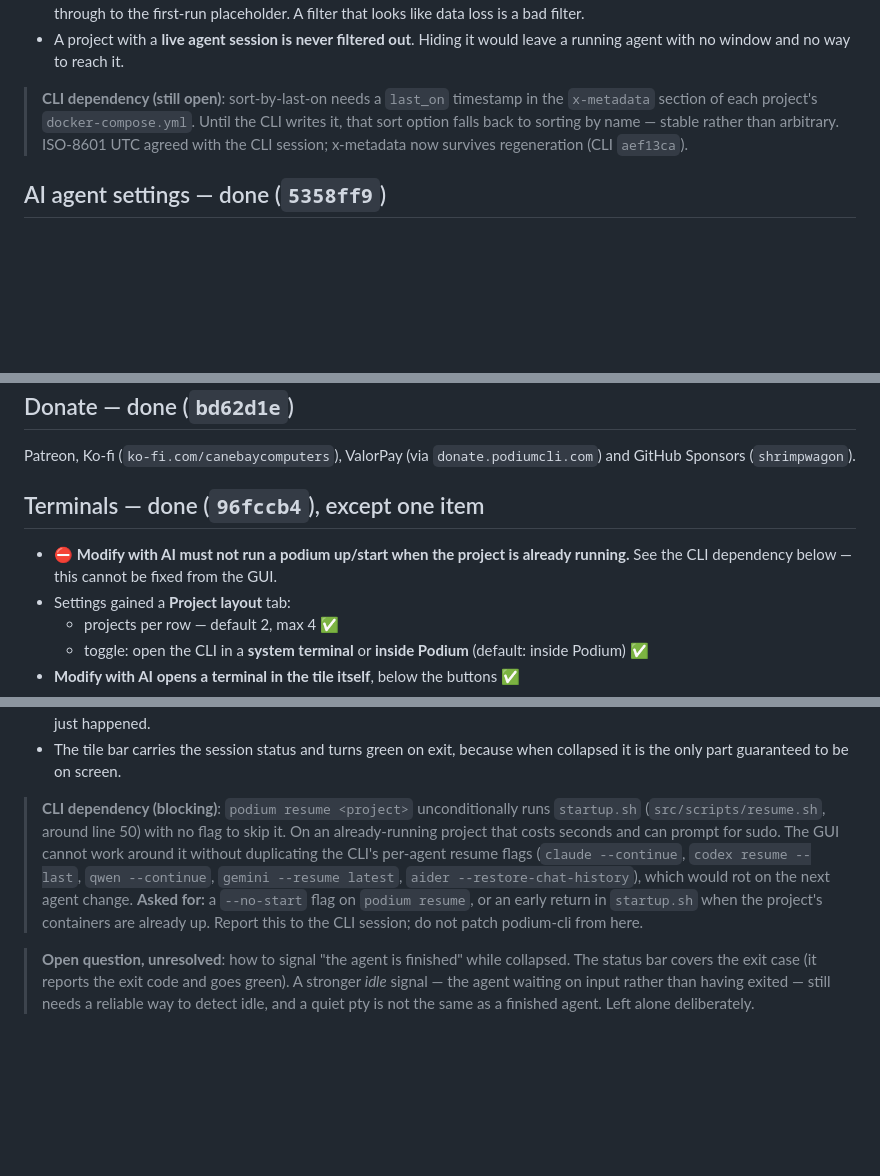
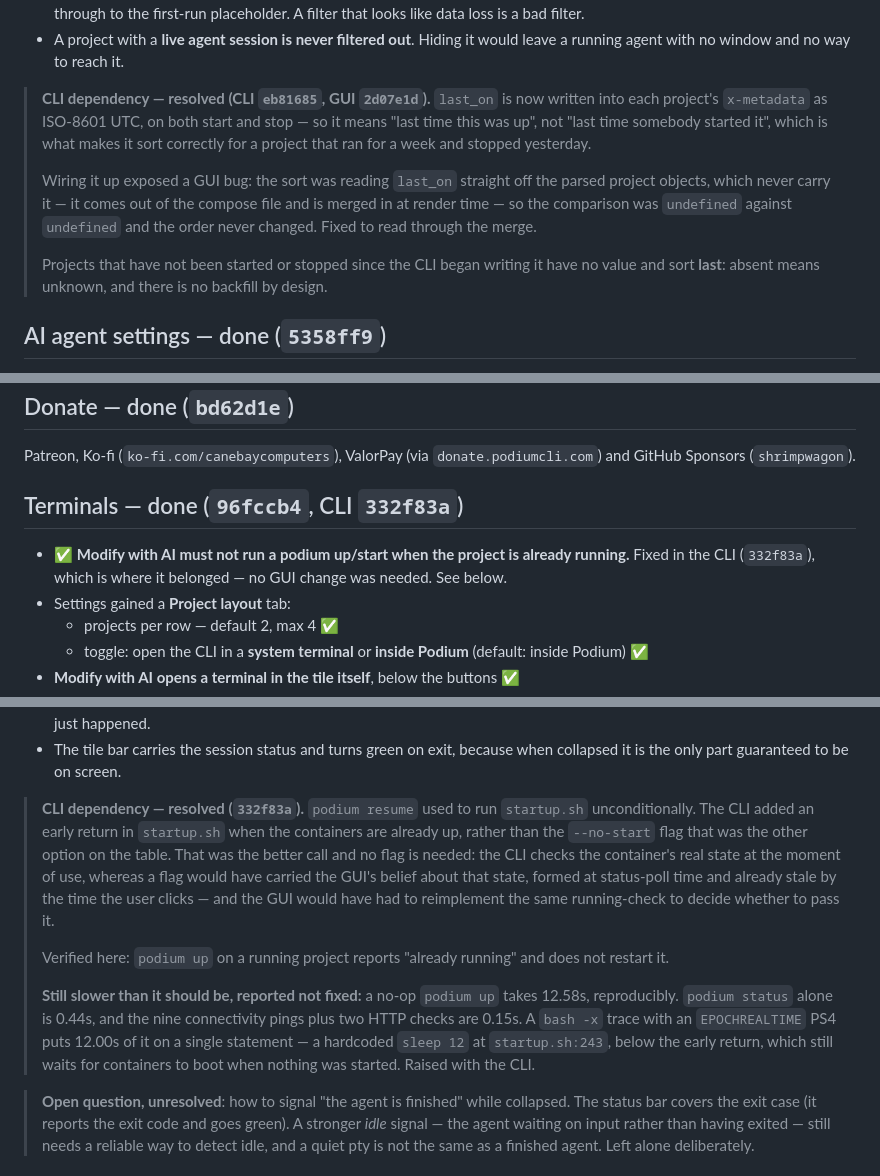
Before and after one commit to CaneBayComputers/podium-gui, a Markdown page: UI_REVAMP.md, 3 parts joined by grey strips. Drawn GitHub-style; blank space fills up the shorter version.

Commit message:
Close out the tightening spec; every item is done
The last open item needed a CLI change and got one (CLI 332f83a): an early
return in startup.sh when the containers are already up. No GUI change was
needed, and the flag that was the alternative would have been worse — it
would have carried the GUI's belief about the project's state, formed at
status-poll time and stale by the time the user clicks, and the GUI would
have had to reimplement the same running-check to decide whether to send it.

Verified: podium up on a running project reports "already running" and does
not restart it. It is still 12.58s, though, and a trace puts 12.00s of that
on a hardcoded sleep at startup.sh:243 that sits below the early return and
waits for containers that were never started. Recorded and raised; it costs
every caller, not just this one.

Also records what could NOT be verified: the claim that the fix removes a
spurious sudo prompt. On this box sudo -n true succeeds immediately after
sudo -k, so that test cannot fail either way, and a pass would not have been
earned.

Co-Authored-By: Claude Opus 5 <noreply@anthropic.com>

```diff
--- a/UI_REVAMP.md
+++ b/UI_REVAMP.md
@@ -52,11 +54,20 @@ Notes on what the implementation commits to:
 - A project with a **live agent session is never filtered out**. Hiding it would
   leave a running agent with no window and no way to reach it.
 
-> **CLI dependency (still open)**: sort-by-last-on needs a `last_on` timestamp in
-> the `x-metadata` section of each project's `docker-compose.yml`. Until the CLI
-> writes it, that sort option falls back to sorting by name — stable rather than
-> arbitrary. ISO-8601 UTC agreed with the CLI session; x-metadata now survives
-> regeneration (CLI `aef13ca`).
+> **CLI dependency — resolved (CLI `eb81685`, GUI `2d07e1d`).** `last_on` is now
+> written into each project's `x-metadata` as ISO-8601 UTC, on both start and
+> stop — so it means "last time this was up", not "last time somebody started
+> it", which is what makes it sort correctly for a project that ran for a week
+> and stopped yesterday.
+>
+> Wiring it up exposed a GUI bug: the sort was reading `last_on` straight off the
+> parsed project objects, which never carry it — it comes out of the compose file
+> and is merged in at render time — so the comparison was `undefined` against
+> `undefined` and the order never changed. Fixed to read through the merge.
+>
+> Projects that have not been started or stopped since the CLI began writing it
+> have no value and sort **last**: absent means unknown, and there is no
+> backfill by design.
 
 ## AI agent settings — done (`5358ff9`)
 
@@ -85,10 +96,11 @@ Notes on what the implementation commits to:
 Patreon, Ko-fi (`ko-fi.com/canebaycomputers`), ValorPay (via
 `donate.podiumcli.com`) and GitHub Sponsors (`shrimpwagon`).
 
-## Terminals — done (`96fccb4`), except one item
+## Terminals — done (`96fccb4`, CLI `332f83a`)
 
-- ⛔ **Modify with AI must not run a podium up/start when the project is already
-  running.** See the CLI dependency below — this cannot be fixed from the GUI.
+- ✅ **Modify with AI must not run a podium up/start when the project is already
+  running.** Fixed in the CLI (`332f83a`), which is where it belonged — no GUI
+  change was needed. See below.
 - Settings gained a **Project layout** tab:
   - projects per row — default 2, max 4 ✅
   - toggle: open the CLI in a **system terminal** or **inside Podium**
@@ -113,15 +125,24 @@ Implementation notes worth keeping:
 - The tile bar carries the session status and turns green on exit, because when
   collapsed it is the only part guaranteed to be on screen.
 
-> **CLI dependency (blocking)**: `podium resume <project>` unconditionally runs
-> `startup.sh` (`src/scripts/resume.sh`, around line 50) with no flag to skip it.
-> On an already-running project that costs seconds and can prompt for sudo. The
-> GUI cannot work around it without duplicating the CLI's per-agent resume flags
-> (`claude --continue`, `codex resume --last`, `qwen --continue`,
-> `gemini --resume latest`, `aider --restore-chat-history`), which would rot on
-> the next agent change. **Asked for:** a `--no-start` flag on `podium resume`,
-> or an early return in `startup.sh` when the project's containers are already
-> up. Report this to the CLI session; do not patch podium-cli from here.
+> **CLI dependency — resolved (`332f83a`).** `podium resume` used to run
+> `startup.sh` unconditionally. The CLI added an early return in `startup.sh`
+> when the containers are already up, rather than the `--no-start` flag that was
+> the other option on the table. That was the better call and no flag is needed:
+> the CLI checks the container's real state at the moment of use, whereas a flag
+> would have carried the GUI's belief about that state, formed at status-poll
+> time and already stale by the time the user clicks — and the GUI would have
+> had to reimplement the same running-check to decide whether to pass it.
+>
+> Verified here: `podium up` on a running project reports "already running" and
+> does not restart it.
+>
+> **Still slower than it should be, reported not fixed:** a no-op `podium up`
+> takes 12.58s, reproducibly. `podium status` alone is 0.44s, and the nine
+> connectivity pings plus two HTTP checks are 0.15s. A `bash -x` trace with an
+> `EPOCHREALTIME` PS4 puts 12.00s of it on a single statement — a hardcoded
+> `sleep 12` at `startup.sh:243`, below the early return, which still waits for
+> containers to boot when nothing was started. Raised with the CLI.
 
 > **Open question, unresolved**: how to signal "the agent is finished" while
 > collapsed. The status bar covers the exit case (it reports the exit code and
```
Also changed, not shown: other parts of UI_REVAMP.md (+4 -2 lines).
